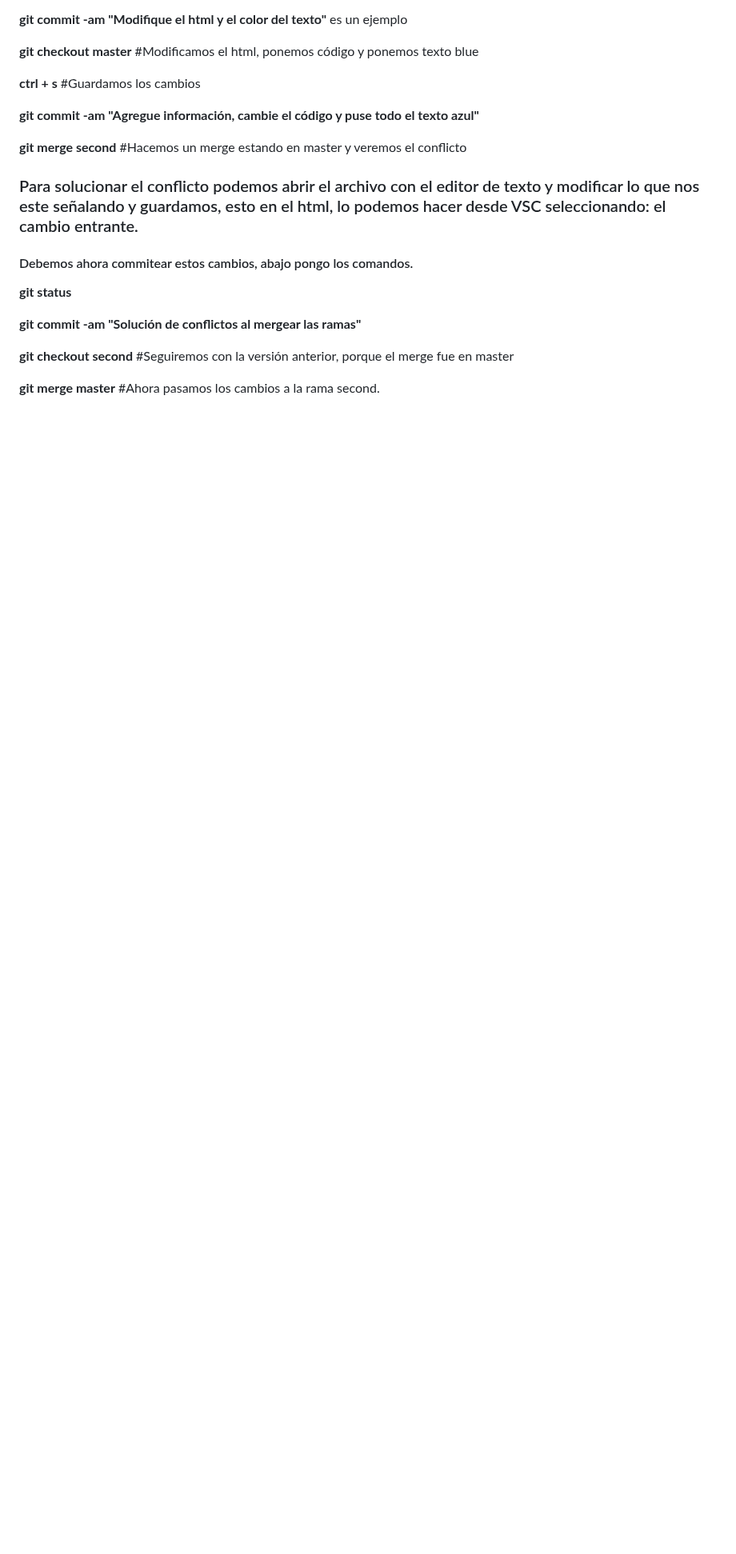
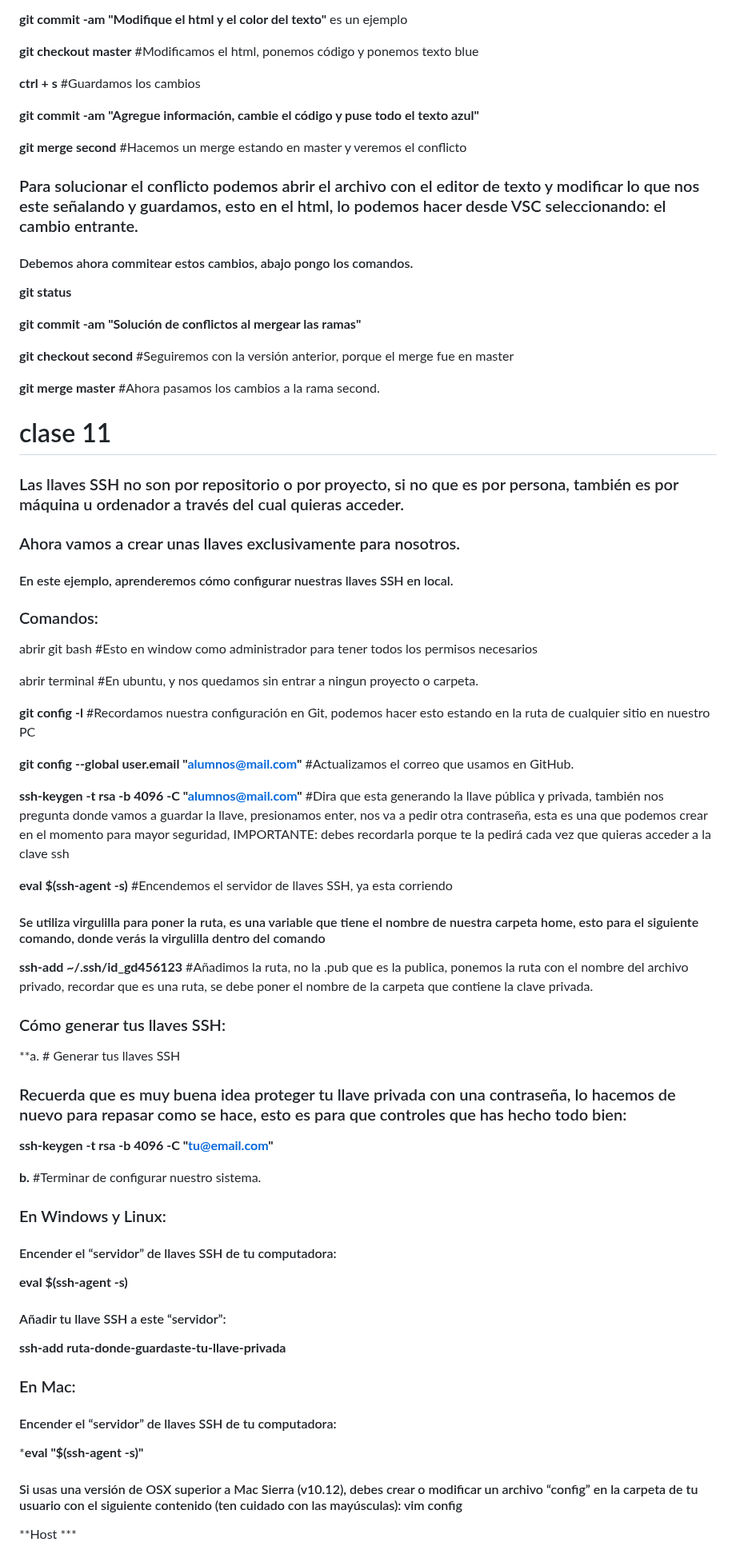
Before and after one commit to Milasch23/TecnicaturaGit, a Markdown page: classGit/README.md, the part around one of its changes. Shown at 80% size. Drawn GitHub-style; blank space fills up the shorter version.

Commit message:
adicion clase 11 Git

```diff
--- a/classGit/README.md
+++ b/classGit/README.md
@@ -665,3 +665,60 @@
 **git checkout second** #Seguiremos con la versión anterior, porque el merge fue en master
 
 **git merge master** #Ahora pasamos los cambios a la rama second.
+
+# clase 11
+
+### Las llaves SSH no son por repositorio o por proyecto, si no que es por persona, también es por máquina u ordenador a través del cual quieras acceder.
+
+### Ahora vamos a crear unas llaves exclusivamente para nosotros.
+
+#### En este ejemplo, aprenderemos cómo configurar nuestras llaves SSH en local.
+
+### Comandos:
+
+abrir git bash #Esto en window como administrador para tener todos los permisos necesarios
+
+abrir terminal #En ubuntu, y nos quedamos sin entrar a ningun proyecto o carpeta.
+
+**git config -l** #Recordamos nuestra configuración en Git, podemos hacer esto estando en la ruta de cualquier sitio en nuestro PC
+
+**git config --global user.email "alumnos@mail.com"** #Actualizamos el correo que usamos en GitHub.
+
+**ssh-keygen -t rsa -b 4096 -C "alumnos@mail.com"** #Dira que esta generando la llave pública y privada, también nos pregunta donde vamos a guardar la llave, presionamos enter, nos va a pedir otra contraseña, esta es una que podemos crear en el momento para mayor seguridad, IMPORTANTE: debes recordarla porque te la pedirá cada vez que quieras acceder a la clave ssh
+
+**eval $(ssh-agent -s)** #Encendemos el servidor de llaves SSH, ya esta corriendo
+
+#### Se utiliza virgulilla para poner la ruta, es una variable que tiene el nombre de nuestra carpeta home, esto para el siguiente comando, donde verás la virgulilla dentro del comando
+
+**ssh-add ~/.ssh/id_gd456123** #Añadimos la ruta, no la .pub que es la publica, ponemos la ruta con el nombre del archivo privado, recordar que es una ruta, se debe poner el nombre de la carpeta que contiene la clave privada.
+
+### Cómo generar tus llaves SSH:
+
+**a. # Generar tus llaves SSH
+
+### Recuerda que es muy buena idea proteger tu llave privada con una contraseña, lo hacemos de nuevo para repasar como se hace, esto es para que controles que has hecho todo bien:
+
+**ssh-keygen -t rsa -b 4096 -C "tu@email.com"**
+
+**b.** #Terminar de configurar nuestro sistema.
+
+### En Windows y Linux:
+
+#### Encender el “servidor” de llaves SSH de tu computadora:
+
+**eval $(ssh-agent -s)**
+
+#### Añadir tu llave SSH a este “servidor”:
+
+**ssh-add ruta-donde-guardaste-tu-llave-privada**
+
+### En Mac:
+
+#### Encender el “servidor” de llaves SSH de tu computadora:
+
+***eval "$(ssh-agent -s)"**
+
+#### Si usas una versión de OSX superior a Mac Sierra (v10.12), debes crear o modificar un archivo “config” en la carpeta de tu usuario con el siguiente contenido (ten cuidado con las mayúsculas): vim config
+
+**Host ***
+
```
Also changed, not shown: other parts of classGit/README.md (+30 -0 lines).
